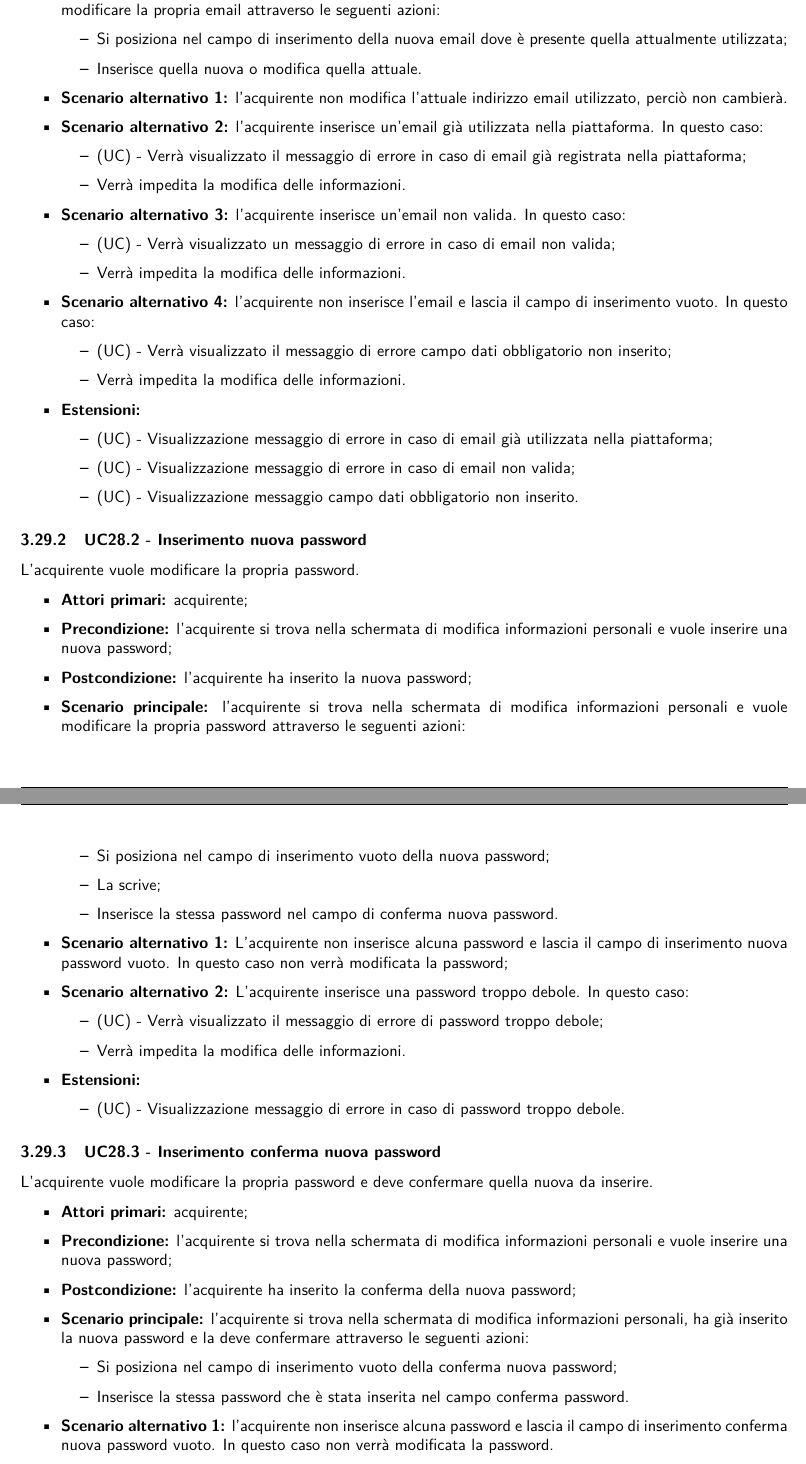
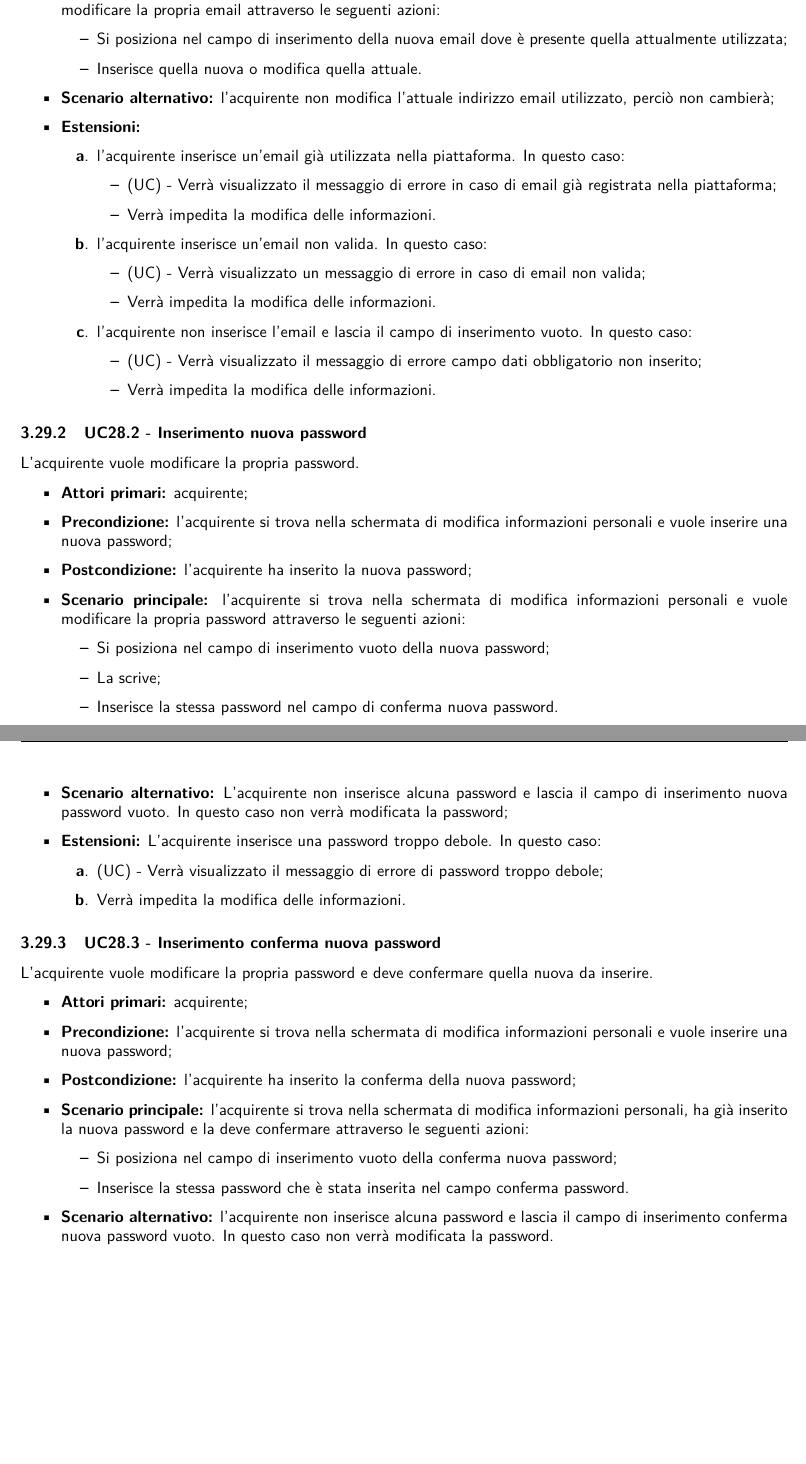
Before and after one commit to NotOnlyStudents/Documentazione, a LaTeX document (DocumentiPubblici/AnalisiDeiRequisiti/AnalisiDeiRequisiti_v1.11.tex, which reads DocumentiPubblici/AnalisiDeiRequisiti/Sezioni/CasiUso/Acquirente/GestioneAccountAcquirente.tex): two parts of pages 39 and 40 of 71, joined at a grey line, cut so that both start at the same text, the shorter picture padded with empty space. Compiled offline with pdfLaTeX.

Commit message:
Corretto scenari alternativi->estensioni

```diff
--- a/DocumentiPubblici/AnalisiDeiRequisiti/Sezioni/CasiUso/Acquirente/GestioneAccountAcquirente.tex
+++ b/DocumentiPubblici/AnalisiDeiRequisiti/Sezioni/CasiUso/Acquirente/GestioneAccountAcquirente.tex
@@ -28,28 +28,25 @@ L'acquirente vuole modificare la propria email.
             \item Si posiziona nel campo di inserimento della nuova email dove è presente quella attualmente utilizzata;
             \item Inserisce quella nuova o modifica quella attuale.
         \end{itemize}
-    \item \textbf{Scenario alternativo 1:} l'acquirente non modifica l'attuale indirizzo email utilizzato, perciò non cambierà.
-    \item \textbf{Scenario alternativo 2:} l'acquirente inserisce un'email già utilizzata nella piattaforma. In questo caso:
+    \item \textbf{Scenario alternativo:} l'acquirente non modifica l'attuale indirizzo email utilizzato, perciò non cambierà;
+    \item \textbf{Estensioni:}
+     \begin{enumerate}[label=\lett]
+    \item l'acquirente inserisce un'email già utilizzata nella piattaforma. In questo caso:
     \begin{itemize}
         \item (UC) - Verrà visualizzato il messaggio di errore in caso di email già registrata nella piattaforma;
         \item Verrà impedita la modifica delle informazioni.
     \end{itemize}
-    \item \textbf{Scenario alternativo 3:} l'acquirente inserisce un'email non valida. In questo caso:
+    \item l'acquirente inserisce un'email non valida. In questo caso:
     \begin{itemize}
         \item (UC) - Verrà visualizzato un messaggio di errore in caso di email non valida;
         \item Verrà impedita la modifica delle informazioni.
     \end{itemize}
-    \item \textbf{Scenario alternativo 4:} l'acquirente non inserisce l'email e lascia il campo di inserimento vuoto. In questo caso:
+    \item l'acquirente non inserisce l'email e lascia il campo di inserimento vuoto. In questo caso:
     \begin{itemize}
         \item (UC) - Verrà visualizzato il messaggio di errore campo dati obbligatorio non inserito;
         \item Verrà impedita la modifica delle informazioni.
     \end{itemize}
-    \item \textbf{Estensioni:}
-    \begin{itemize}
-        \item (UC) - Visualizzazione messaggio di errore in caso di email già utilizzata nella piattaforma;
-        \item (UC) - Visualizzazione messaggio di errore in caso di email non valida;
-        \item (UC) - Visualizzazione messaggio campo dati obbligatorio non inserito.
-    \end{itemize}
+\end{enumerate}
 \end{itemize}
 
 \subUC{Inserimento nuova password}
@@ -64,16 +61,12 @@ L'acquirente vuole modificare la propria password.
             \item La scrive;
             \item Inserisce la stessa password nel campo di conferma nuova password.
         \end{itemize}
-    \item \textbf{Scenario alternativo 1:} L'acquirente non inserisce alcuna password e lascia il campo di inserimento nuova password vuoto. In questo caso non verrà modificata la password;
-    \item \textbf{Scenario alternativo 2:} L'acquirente inserisce una password troppo debole. In questo caso:
-    \begin{itemize}
+    \item \textbf{Scenario alternativo:} L'acquirente non inserisce alcuna password e lascia il campo di inserimento nuova password vuoto. In questo caso non verrà modificata la password;
+    \item \textbf{Estensioni:} L'acquirente inserisce una password troppo debole. In questo caso:
+    \begin{enumerate}[label=\lett]
         \item (UC) - Verrà visualizzato il messaggio di errore di password troppo debole;
         \item Verrà impedita la modifica delle informazioni.
-    \end{itemize}
-    \item \textbf{Estensioni:}
-    \begin{itemize}
-        \item (UC) - Visualizzazione messaggio di errore in caso di password troppo debole.
-    \end{itemize}
+    \end{enumerate}
 \end{itemize}
 
 \subUC{Inserimento conferma nuova password}
@@ -87,5 +80,5 @@ L'acquirente vuole modificare la propria password e deve confermare quella nuova
             \item Si posiziona nel campo di inserimento vuoto della conferma nuova password;
             \item Inserisce la stessa password che è stata inserita nel campo conferma password.
         \end{itemize}
-    \item \textbf{Scenario alternativo 1:} l'acquirente non inserisce alcuna password e lascia il campo di inserimento conferma nuova password vuoto. In questo caso non verrà modificata la password.
-    \item \textbf{Scenario alternativo 2:} l'acquirente inserisce una password di conferma diversa da quella inserita nel campo di inserimento nuova password. In questo caso:
+    \item \textbf{Scenario alternativo:} l'acquirente non inserisce alcuna password e lascia il campo di inserimento conferma nuova password vuoto. In questo caso non verrà modificata la password.
+    \item \textbf{Estensioni:} \begin{enumerate}[label=\lett]
```
Also changed, not shown: DocumentiPubblici/AnalisiDeiRequisiti/Sezioni/CasiUso/Acquirente/GestioneAccountAcquirente.tex (6 more changed lines).
